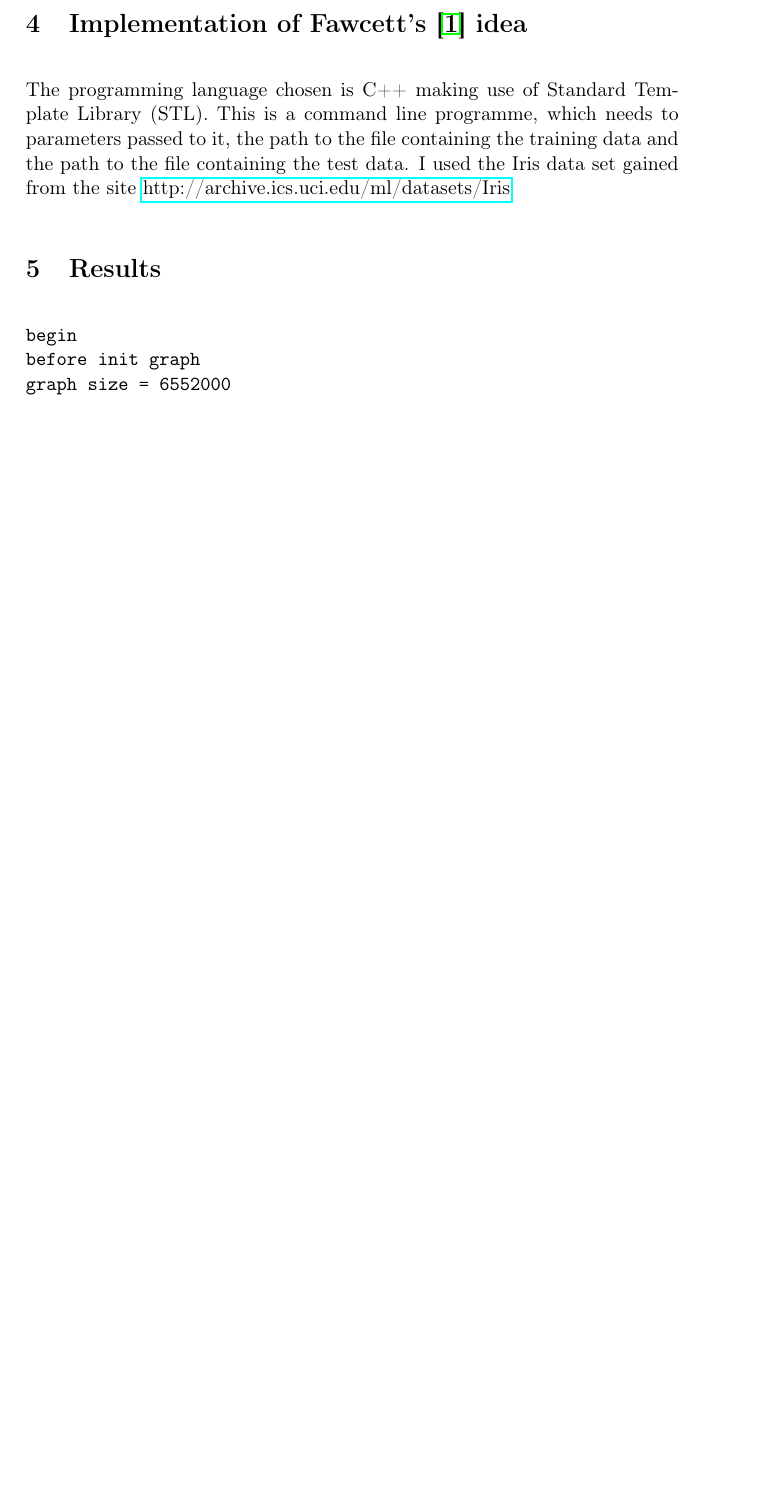
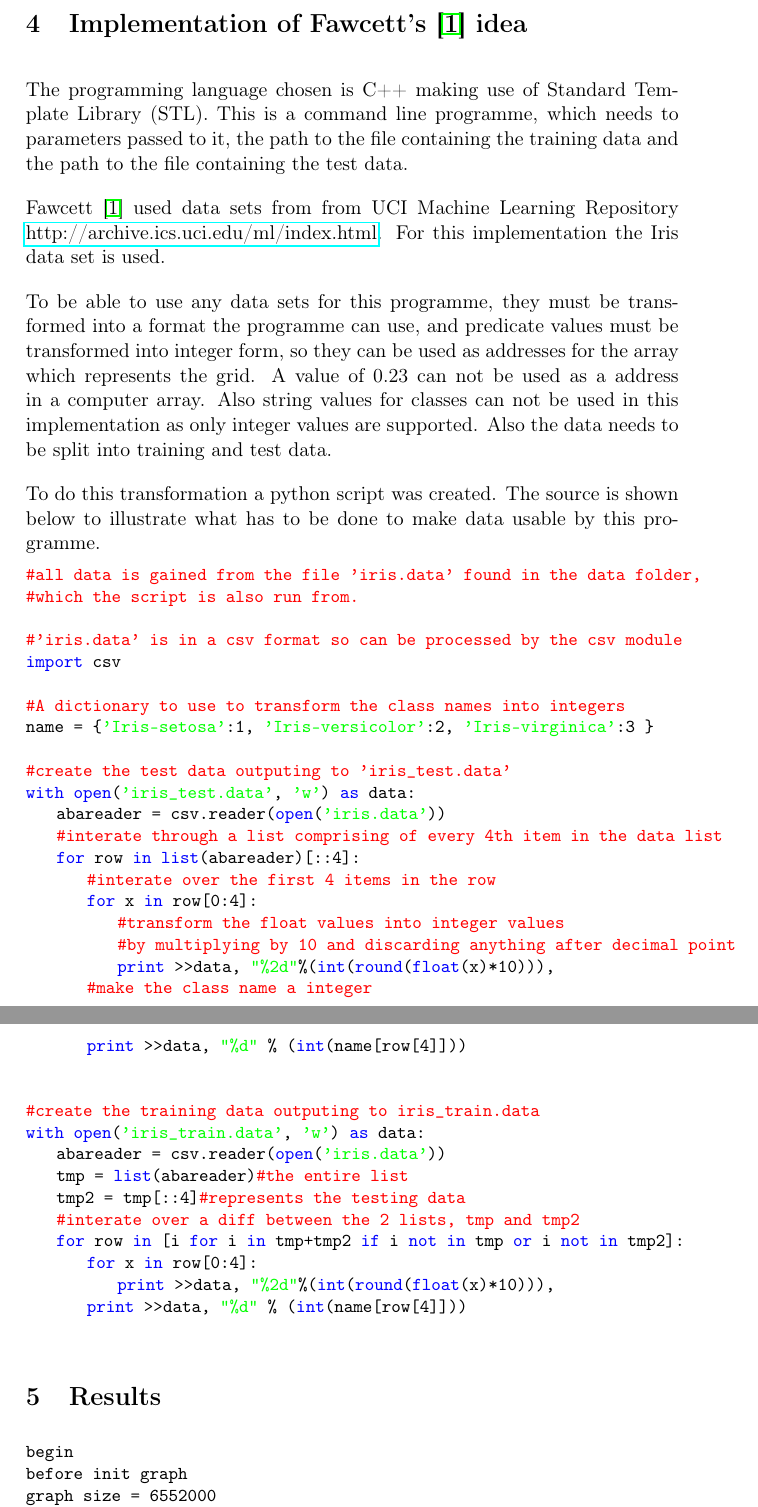
Before and after one commit to undersea/cellular-automata, a LaTeX document (report/report2.tex): part of page 6 of 10 before the commit and two parts of pages 6 and 7 of 11 after it, the two joined at a grey line, cut so that both start at the same text, the shorter picture padded with empty space. Compiled offline with pdfLaTeX.

```diff
--- a/report/report2.tex
+++ b/report/report2.tex
@@ -176,16 +189,71 @@
 \section{Implementation of Fawcett's \cite{fawcett08} idea}
 \label{sec-4}
 
+
+
 The programming language chosen is C++ making use of Standard Template
 Library (STL).  This is a command line programme, which needs to
 parameters passed to it, the path to the file containing the training
-data and the path to the file containing the test data.  I used the
-Iris data set gained from the site
-\href{http://archive.ics.uci.edu/ml/datasets/Iris}{http://archive.ics.uci.edu/ml/datasets/Iris}
+data and the path to the file containing the test data.
+
+Fawcett \cite{fawcett08} used data sets from from UCI Machine Learning
+Repository \href{http://archive.ics.uci.edu/ml/index.html}{http://archive.ics.uci.edu/ml/index.html}.  For this
+implementation the Iris data set is used.
+
+To be able to use any data sets for this programme, they must be
+transformed into a format the programme can use, and predicate values
+must be transformed into integer form, so they can be used as
+addresses for the array which represents the grid.  A value of 0.23
+can not be used as a address in a computer array.  Also string values
+for classes can not be used in this implementation as only integer
+values are supported.  Also the data needs to be split into training
+and test data.
+
+To do this transformation a python script was created. The source is
+shown below to illustrate what has to be done to make data usable by
+this programme.
+
+\lstset{language=Python}
+\begin{lstlisting}
+#all data is gained from the file 'iris.data' found in the data folder,
+#which the script is also run from.
+
+#'iris.data' is in a csv format so can be processed by the csv module
+import csv
+
+#A dictionary to use to transform the class names into integers
+name = {'Iris-setosa':1, 'Iris-versicolor':2, 'Iris-virginica':3 }
+
+#create the test data outputing to 'iris_test.data'
+with open('iris_test.data', 'w') as data:
+    abareader = csv.reader(open('iris.data'))
+    #interate through a list comprising of every 4th item in the data list
+    for row in list(abareader)[::4]:
+        #interate over the first 4 items in the row
+        for x in row[0:4]:
+            #transform the float values into integer values
+            #by multiplying by 10 and discarding anything after decimal point
+            print >>data, "%2d"%(int(round(float(x)*10))),
+        #make the class name a integer
+        print >>data, "%d" % (int(name[row[4]]))
+
+
+#create the training data outputing to iris_train.data
+with open('iris_train.data', 'w') as data:
+    abareader = csv.reader(open('iris.data'))
+    tmp = list(abareader)#the entire list
+    tmp2 = tmp[::4]#represents the testing data
+    #interate over a diff between the 2 lists, tmp and tmp2
+    for row in [i for i in tmp+tmp2 if i not in tmp or i not in tmp2]:
+        for x in row[0:4]:
+            print >>data, "%2d"%(int(round(float(x)*10))),
+        print >>data, "%d" % (int(name[row[4]]))
+\end{lstlisting}
 \section{Results}
 \label{sec-5}
 
-\begin{verbatim}
+
+\begin{lstlisting}
 begin
 before init graph
 graph size = 6552000
@@ -243,9 +311,8 @@
 running tests
 results of test are:
 passed 38 / 38
-\end{verbatim}
-
-
+\end{lstlisting}
+  \href{http://archive.ics.uci.edu/ml/index.html}{http://archive.ics.uci.edu/ml/index.html}
 \section{Conclusions}
 \label{sec-6}
 
```
Also changed, not shown: data/iris_definitions.txt (added, +1 -0 lines), report/report2.tex (29 more changed lines), 11 other files.
